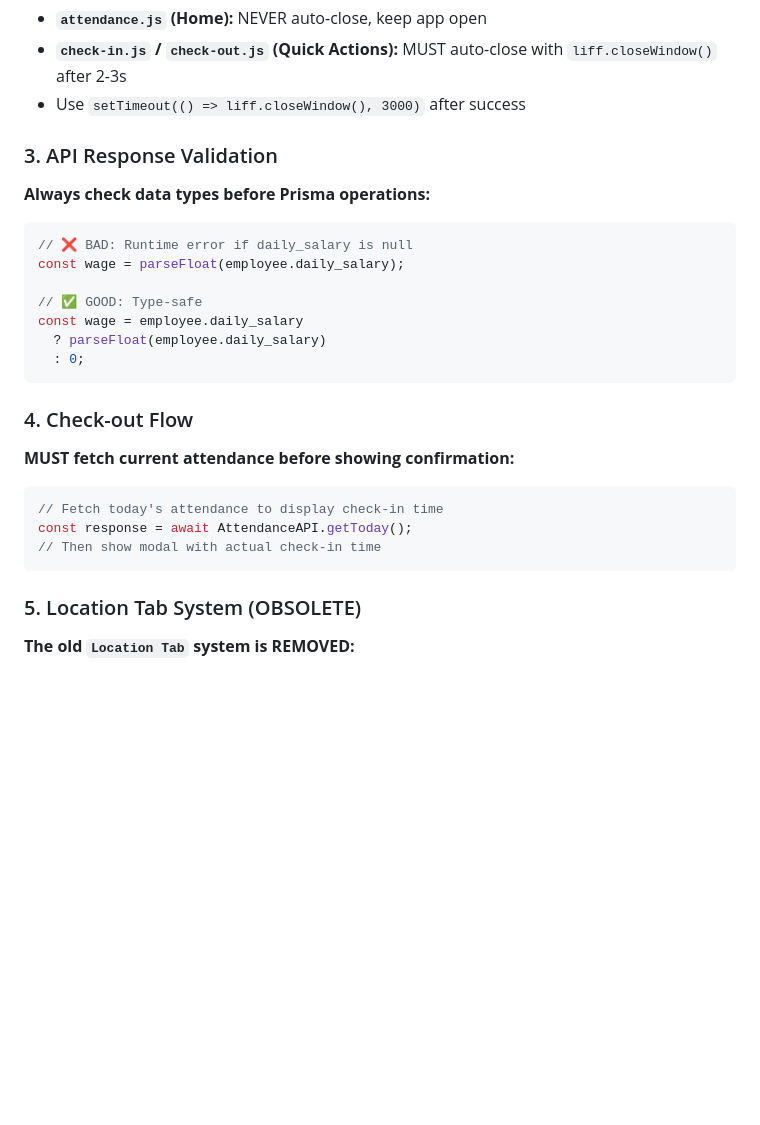
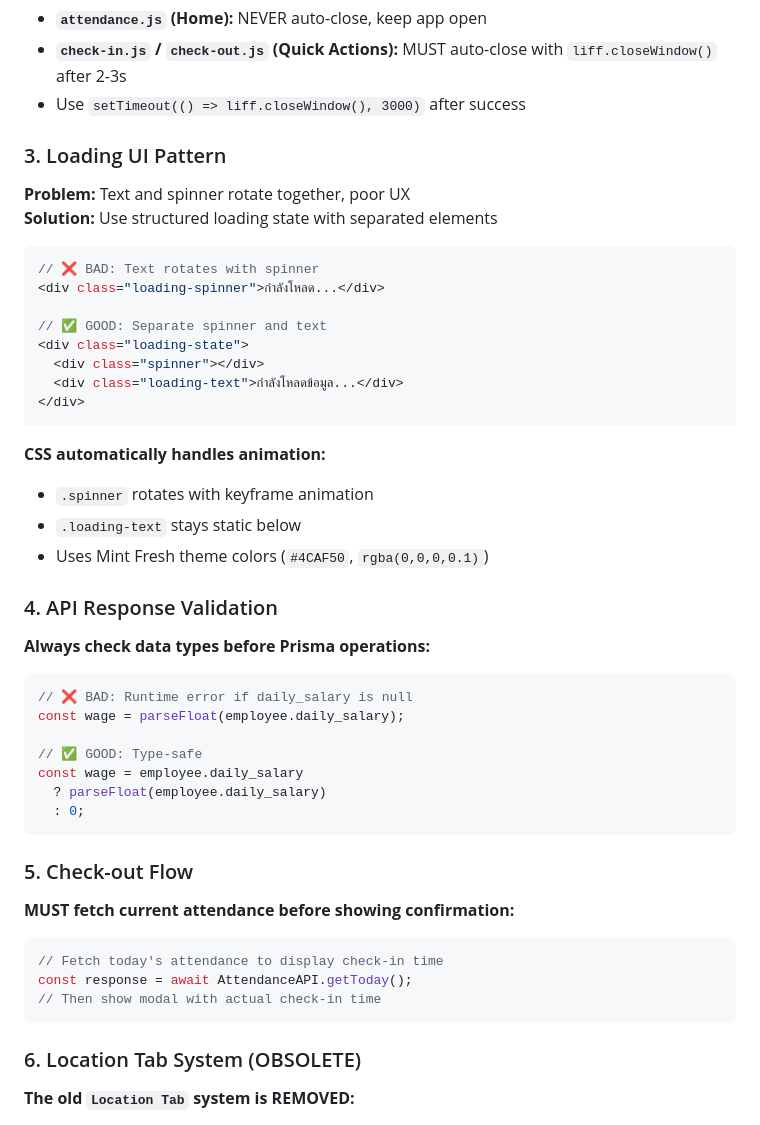
Before and after one commit to theerapat-pong/Thaifoodie_Staff, a Markdown page: .github/copilot-instructions.md, the part around the change printed below. Rendered like a GitHub page; blank space fills up the shorter version.

````diff
--- a/.github/copilot-instructions.md
+++ b/.github/copilot-instructions.md
@@ -95,7 +113,27 @@ container.style.display = 'block';
 - **`check-in.js` / `check-out.js` (Quick Actions):** MUST auto-close with `liff.closeWindow()` after 2-3s
 - Use `setTimeout(() => liff.closeWindow(), 3000)` after success
 
-### 3. API Response Validation
+### 3. Loading UI Pattern
+**Problem:** Text and spinner rotate together, poor UX
+**Solution:** Use structured loading state with separated elements
+
+```javascript
+// ❌ BAD: Text rotates with spinner
+<div class="loading-spinner">กำลังโหลด...</div>
+
+// ✅ GOOD: Separate spinner and text
+<div class="loading-state">
+  <div class="spinner"></div>
+  <div class="loading-text">กำลังโหลดข้อมูล...</div>
+</div>
+```
+
+**CSS automatically handles animation:**
+- `.spinner` rotates with keyframe animation
+- `.loading-text` stays static below
+- Uses Mint Fresh theme colors (`#4CAF50`, `rgba(0,0,0,0.1)`)
+
+### 4. API Response Validation
 **Always check data types before Prisma operations:**
 ```javascript
 // ❌ BAD: Runtime error if daily_salary is null
@@ -107,7 +145,7 @@ const wage = employee.daily_salary
   : 0;
 ```
 
-### 4. Check-out Flow
+### 5. Check-out Flow
 **MUST fetch current attendance before showing confirmation:**
 ```javascript
 // Fetch today's attendance to display check-in time
@@ -115,7 +153,7 @@ const response = await AttendanceAPI.getToday();
 // Then show modal with actual check-in time
 ```
 
-### 5. Location Tab System (OBSOLETE)
+### 6. Location Tab System (OBSOLETE)
 **The old `Location Tab` system is REMOVED:**
 - ❌ `api/liff/admin/approve-location.js` - DELETED
 - ❌ `api/liff/admin/reject-location.js` - DELETED
````
Also changed, not shown: other parts of .github/copilot-instructions.md (+59 -10 lines).
